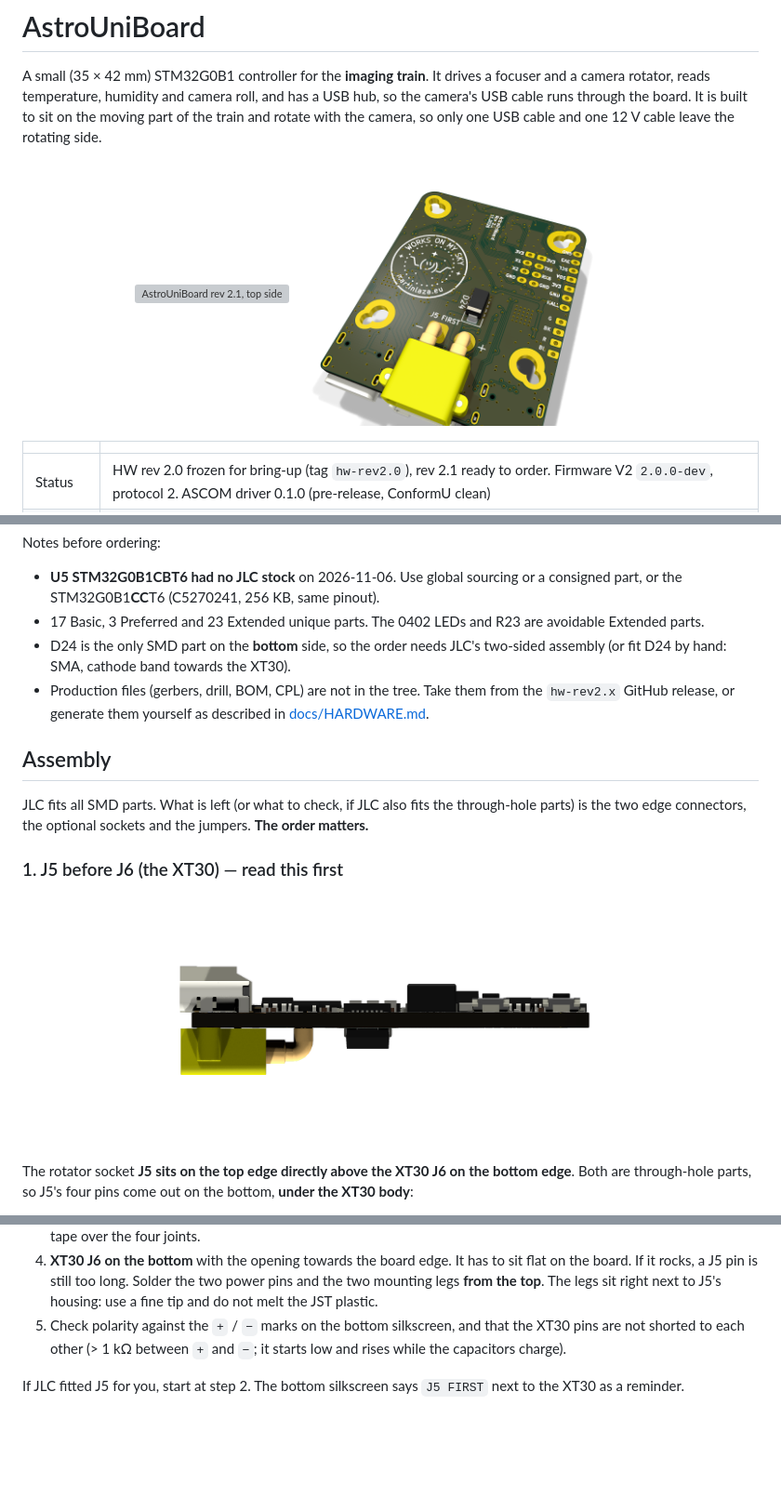
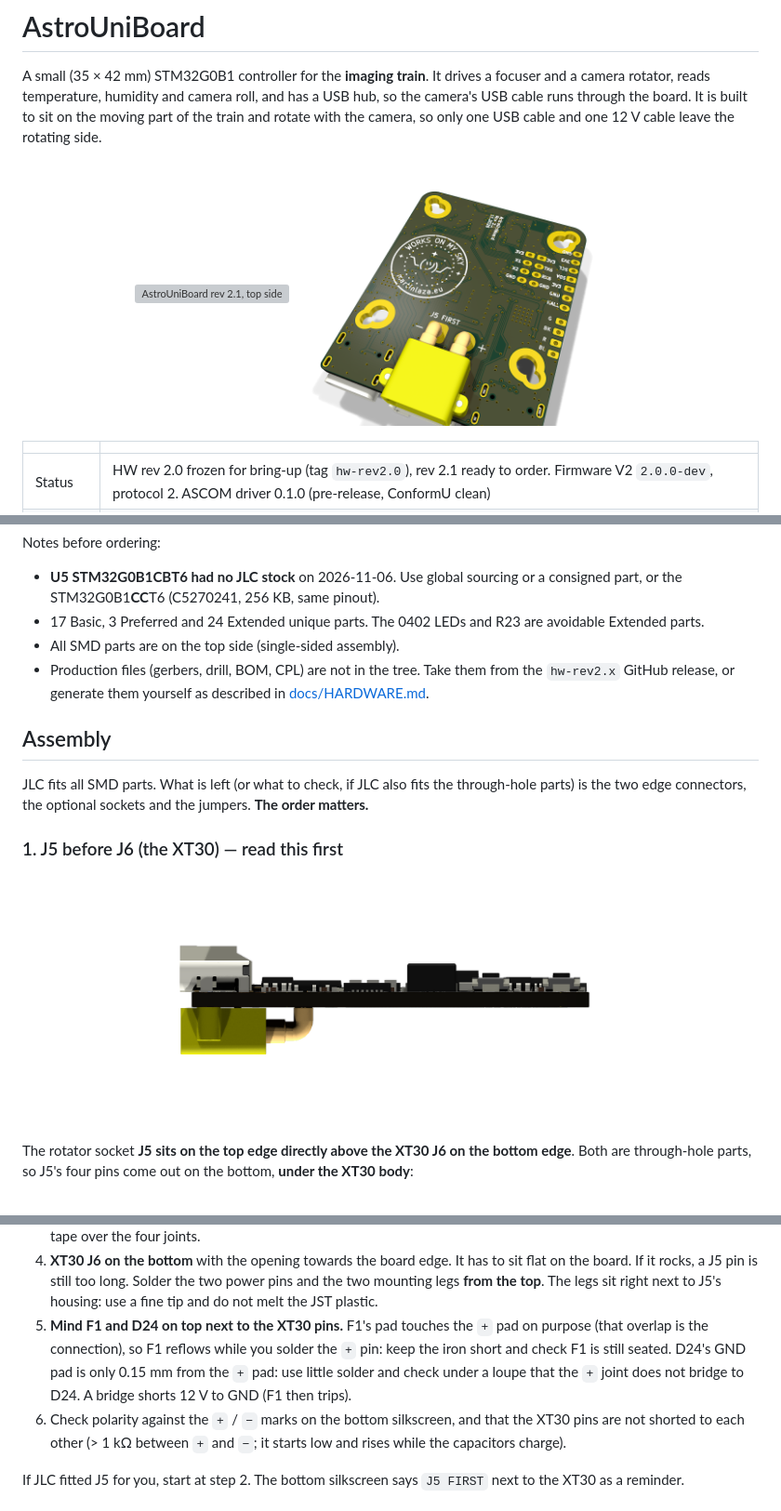
Before and after one commit to xlazam01/AstroUniBoard, a Markdown page: README.md, 3 parts joined by grey strips. Shown at 93% size. GitHub-like rendering; pictures changed too: docs/img/board/bottom-3d.png, docs/img/board/side-xt30-jst.png; blank space fills up the shorter version; grey boxes are pictures that could not be loaded.

```diff
--- a/README.md
+++ b/README.md
@@ -168,9 +169,8 @@ Notes before ordering:
 
 - **U5 STM32G0B1CBT6 had no JLC stock** on 2026-11-06. Use global sourcing or a consigned part, or the
   STM32G0B1**CC**T6 (C5270241, 256 KB, same pinout).
-- 17 Basic, 3 Preferred and 23 Extended unique parts. The 0402 LEDs and R23 are avoidable Extended parts.
-- D24 is the only SMD part on the **bottom** side, so the order needs JLC's two-sided assembly (or fit D24 by hand:
-  SMA, cathode band towards the XT30).
+- 17 Basic, 3 Preferred and 24 Extended unique parts. The 0402 LEDs and R23 are avoidable Extended parts.
+- All SMD parts are on the top side (single-sided assembly).
 - Production files (gerbers, drill, BOM, CPL) are not in the tree. Take them from the `hw-rev2.x` GitHub release,
   or generate them yourself as described in [docs/HARDWARE.md](docs/HARDWARE.md#production-files).
 
@@ -205,7 +205,11 @@ Do it in this order:
 4. **XT30 J6 on the bottom** with the opening towards the board edge. It has to sit flat on the board. If it rocks,
    a J5 pin is still too long. Solder the two power pins and the two mounting legs **from the top**. The legs sit right
    next to J5's housing: use a fine tip and do not melt the JST plastic.
-5. Check polarity against the `+` / `−` marks on the bottom silkscreen, and that the XT30 pins are not
+5. **Mind F1 and D24 on top next to the XT30 pins.** F1's pad touches the `+` pad on purpose (that overlap is the
+   connection), so F1 reflows while you solder the `+` pin: keep the iron short and check F1 is still seated.
+   D24's GND pad is only 0.15 mm from the `+` pad: use little solder and check under a loupe that the `+` joint
+   does not bridge to D24. A bridge shorts 12 V to GND (F1 then trips).
+6. Check polarity against the `+` / `−` marks on the bottom silkscreen, and that the XT30 pins are not
    shorted to each other (> 1 kΩ between `+` and `−`; it starts low and rises while the capacitors charge).
 
 If JLC fitted J5 for you, start at step 2. The bottom silkscreen says `J5 FIRST` next to the XT30 as a reminder.
```
Also changed, not shown: other parts of README.md (+4 -3 lines), docs/HARDWARE.md (+13 -7 lines), docs/img/board/bottom.png, docs/img/board/edge-connectors.png, docs/img/board/top.png, 4 other files.
